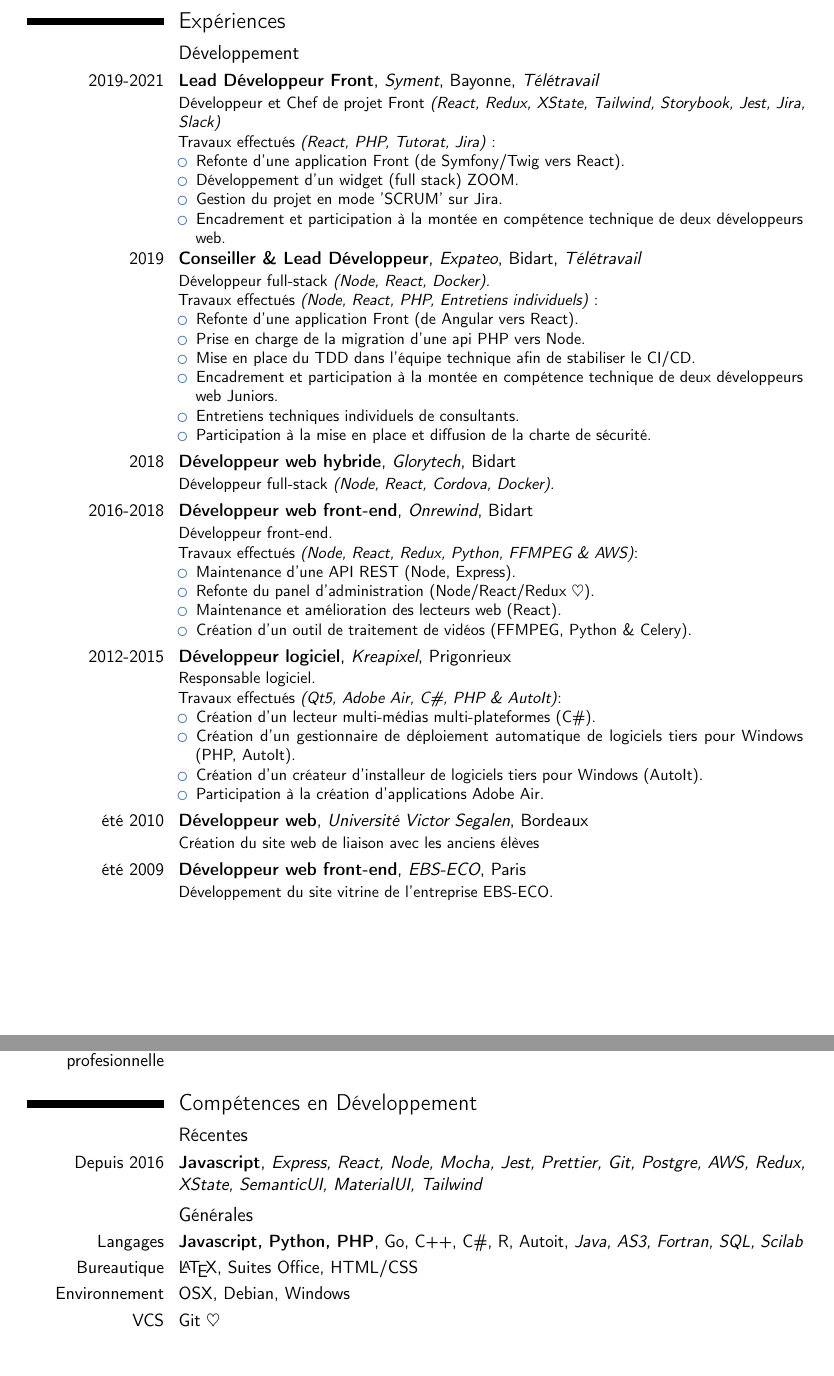
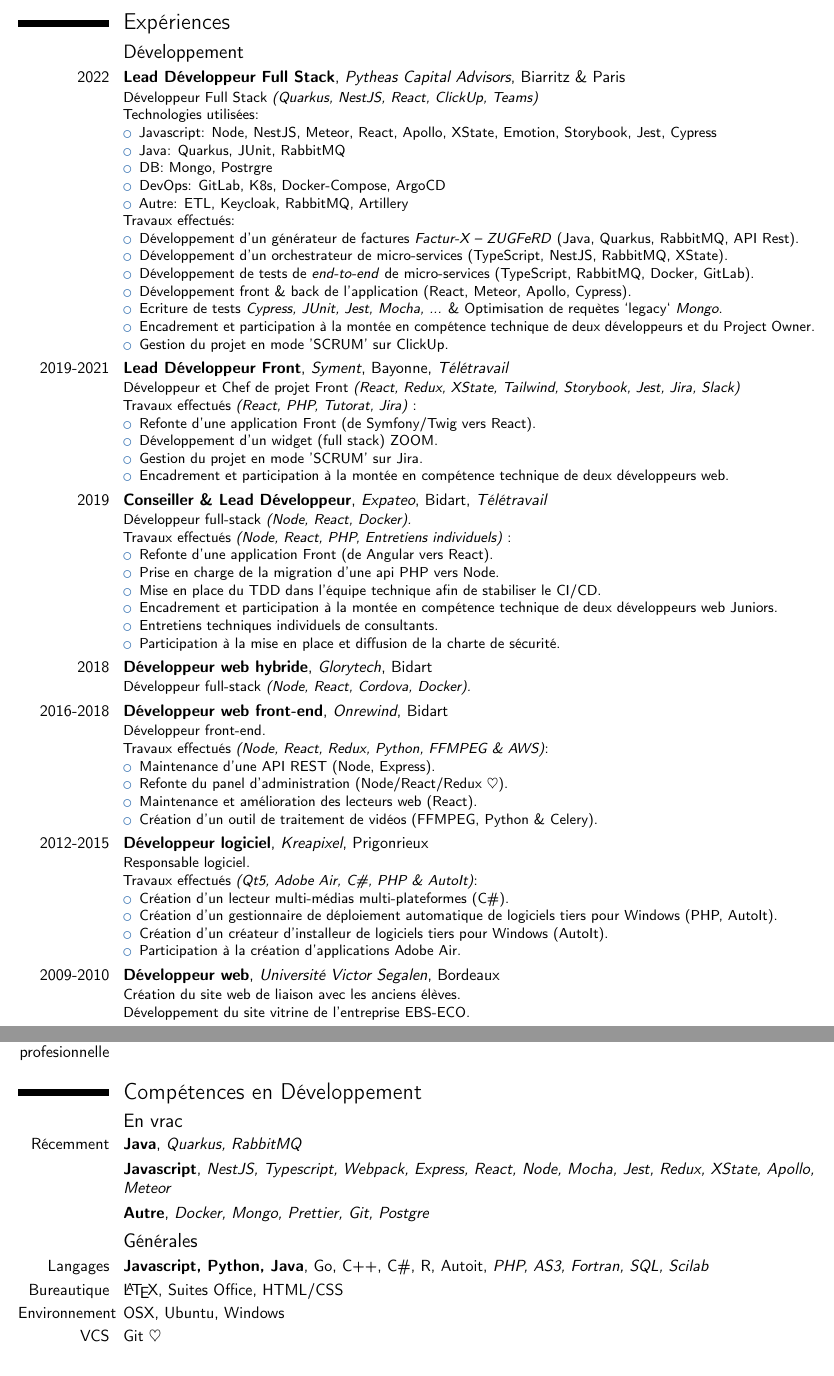
Before and after one commit to zazapeta/cv, a LaTeX CV (cv.tex): two parts of pages 1 and 2 of 3, joined at a grey line, cut so that both start at the same text. Compiled offline with pdfLaTeX.

Commit message:
Add Pytheas experience (fr-only) + deleted useless comments + adapted margins and sizes to make experiences section fit in one page

```diff
--- a/cv.tex
+++ b/cv.tex
@@ -6,7 +6,7 @@
 % available at http://www.latex-project.org/lppl/.
 
 
-\documentclass[11pt,a4paper,sans]{moderncv}        % possible options include font size ('10pt', '11pt' and '12pt'), paper size ('a4paper', 'letterpaper', 'a5paper', 'legalpaper', 'executivepaper' and 'landscape') and font family ('sans' and 'roman')
+\documentclass[10pt,a4paper,sans]{moderncv}        % possible options include font size ('10pt', '11pt' and '12pt'), paper size ('a4paper', 'letterpaper', 'a5paper', 'legalpaper', 'executivepaper' and 'landscape') and font family ('sans' and 'roman')
 
 % moderncv themes
 \moderncvstyle{classic}                             % style options are 'casual' (default), 'classic', 'oldstyle' and 'banking'
@@ -22,9 +22,9 @@
 % adjust the page margins
 % \usepackage[scale=0.75]{geometry}
 \usepackage{geometry}
-\geometry{hmargin=2cm,vmargin=1.5cm}
+\geometry{hmargin=1.8cm,vmargin=1.5cm}
 \newcommand{\heart}{\ensuremath\heartsuit}
-\setlength{\hintscolumnwidth}{3cm}                % if you want to change the width of the column with the dates
+\setlength{\hintscolumnwidth}{2cm}                % if you want to change the width of the column with the dates
 %\setlength{\makecvtitlenamewidth}{10cm}           % for the 'classic' style, if you want to force the width allocated to your name and avoid line breaks. be careful though, the length is normally calculated to avoid any overlap with your personal info; use this at your own typographical risks...
 
 % personal data
@@ -74,6 +63,26 @@
 %            > EXPERIENCES: DEVELOPPEMENT
 %----------------------------------------------------------------------------------
 \subsection{Développement}
+\cventry{2022}{Lead Développeur Full Stack}{Pytheas Capital Advisors}{Biarritz \& Paris}{}{Développeur Full Stack \emph{(Quarkus, NestJS, React, ClickUp, Teams)}\newline %
+Technologies utilisées:
+  \begin{itemize}
+		\item Javascript: Node, NestJS, Meteor, React, Apollo, XState, Emotion, Storybook, Jest, Cypress
+		\item Java: Quarkus, JUnit, RabbitMQ
+		\item DB: Mongo, Postrgre
+		\item DevOps: GitLab, K8s, Docker-Compose, ArgoCD
+		\item Autre: ETL, Keycloak, RabbitMQ, Artillery
+	\end{itemize}
+Travaux effectués:
+	\begin{itemize}
+		\item Développement d'un générateur de factures \emph{Factur-X – ZUGFeRD} (Java, Quarkus, RabbitMQ, API Rest).
+		\item Développement d'un orchestrateur de micro-services (TypeScript, NestJS, RabbitMQ, XState).
+		\item Développement de tests de \emph{end-to-end} de micro-services (TypeScript, RabbitMQ, Docker, GitLab).
+		\item Développement front \& back de l'application (React, Meteor, Apollo, Cypress).
+		\item Ecriture de tests \emph{Cypress, JUnit, Jest, Mocha, ...} \& Optimisation de requètes `legacy` \emph{Mongo}.
+		\item Encadrement et participation à la montée en compétence technique de deux développeurs et du Project Owner.
+		\item Gestion du projet en mode 'SCRUM' sur ClickUp.
+	\end{itemize}
+}
 \cventry{2019-2021}{Lead Développeur Front}{Syment}{Bayonne}{\emph{Télétravail}}{Développeur et Chef de projet Front \emph{(React, Redux, XState, Tailwind, Storybook, Jest, Jira, Slack)}\newline %
 Travaux effectués \emph{(React, PHP, Tutorat, Jira)} :
 	\begin{itemize}
@@ -114,8 +123,9 @@
 		\item Participation à la création d'applications Adobe Air.
 	\end{itemize}%
 	}
-\cventry{été 2010}{Développeur web}{Université Victor Segalen}{Bordeaux}{}{Création du site web de liaison avec les anciens élèves}
-\cventry{été 2009}{Développeur web front-end}{EBS-ECO}{Paris}{}{Développement du site vitrine de l'entreprise EBS-ECO.}
+\cventry{2009-2010}{Développeur web}{Université Victor Segalen}{Bordeaux}{}{Création du site web de liaison avec les anciens élèves.\newline %
+Développement du site vitrine de l'entreprise EBS-ECO.
+}
 \newpage
 %----------------------------------------------------------------------------------
 %            > EXPERIENCES: FORMATION
@@ -170,12 +180,14 @@
 \cvline{Pédagogiques}{Vulgarisation, Pédagogie hybride, Transmission de savoir, savoir-faire et savoir-être}
 \cvline{Insertion profesionnelle}{Rédaction de CV, LinkedIn, Lettre de motivation, Bilan de compétences}
 \section{Compétences en Développement}
-\subsection{Récentes}
-\cventry{Depuis 2016}{Javascript}{Express, React, Node, Mocha, Jest, Prettier, Git, Postgre, AWS, Redux, XState, SemanticUI, MaterialUI, Tailwind}{}{}{}
+\subsection{En vrac}
+\cventry{Récemment}{Java}{Quarkus, RabbitMQ}{}{}{}
+\cventry{}{Javascript}{NestJS, Typescript, Webpack, Express, React, Node, Mocha, Jest, Redux, XState, Apollo, Meteor}{}{}{}
+\cventry{}{Autre}{Docker, Mongo, Prettier, Git, Postgre}{}{}{}
 \subsection{Générales}
-\cvline{Langages}{\textbf{Javascript, Python, PHP}, Go, C++, C\#, R, Autoit, \textit{Java, AS3, Fortran, SQL, Scilab}}
+\cvline{Langages}{\textbf{Javascript, Python, Java}, Go, C++, C\#, R, Autoit, \textit{PHP, AS3, Fortran, SQL, Scilab}}
 \cvline{Bureautique}{\LaTeX{}, Suites Office, HTML/CSS}
-\cvline{Environnement}{OSX, Debian, Windows}
+\cvline{Environnement}{OSX, Ubuntu, Windows}
 \cvline{VCS}{Git \heart}
 
 \section{Compétences de Gestion de Projet}
```
Also changed, not shown: cv.pdf, cv.tex (89 more changed lines).
